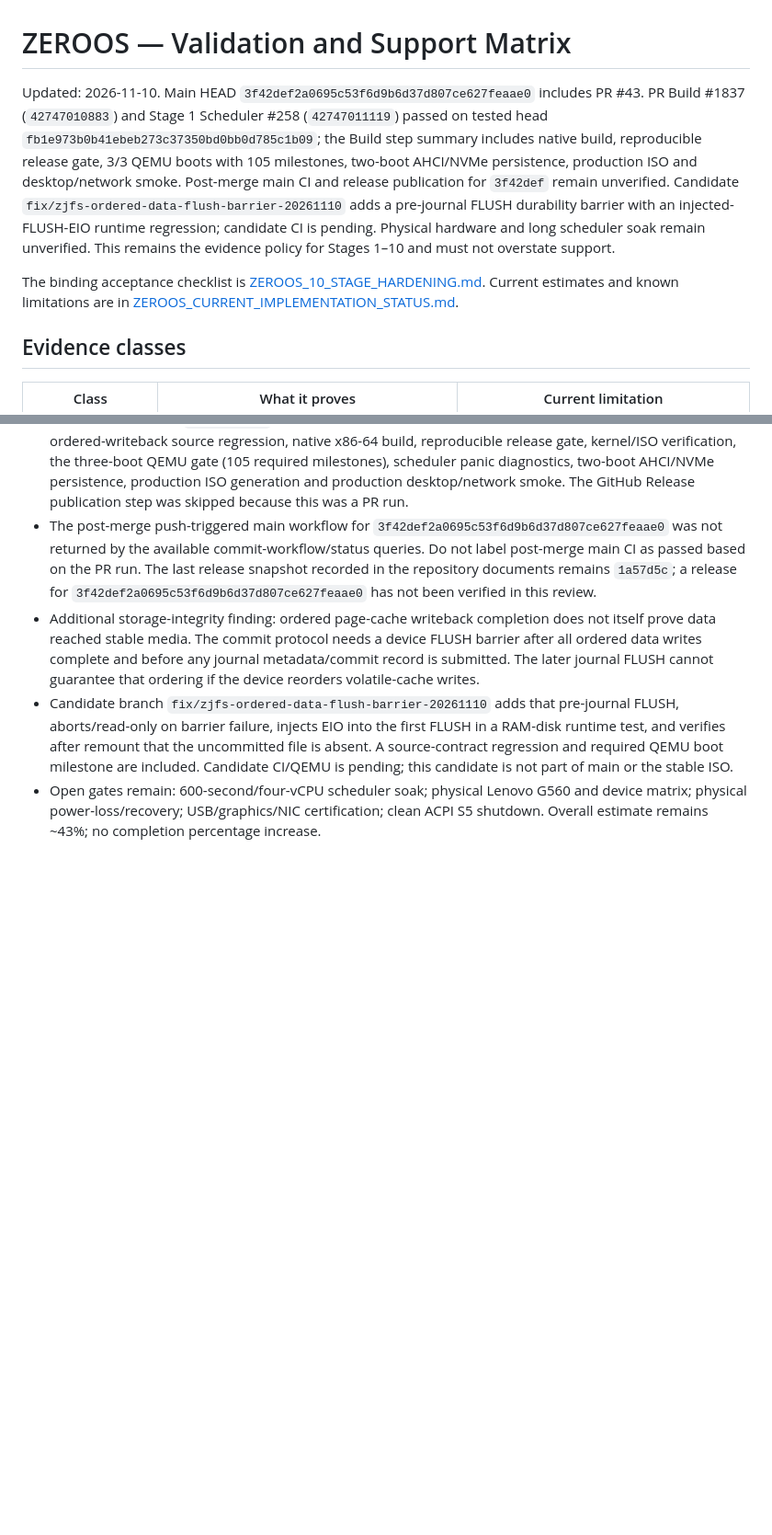
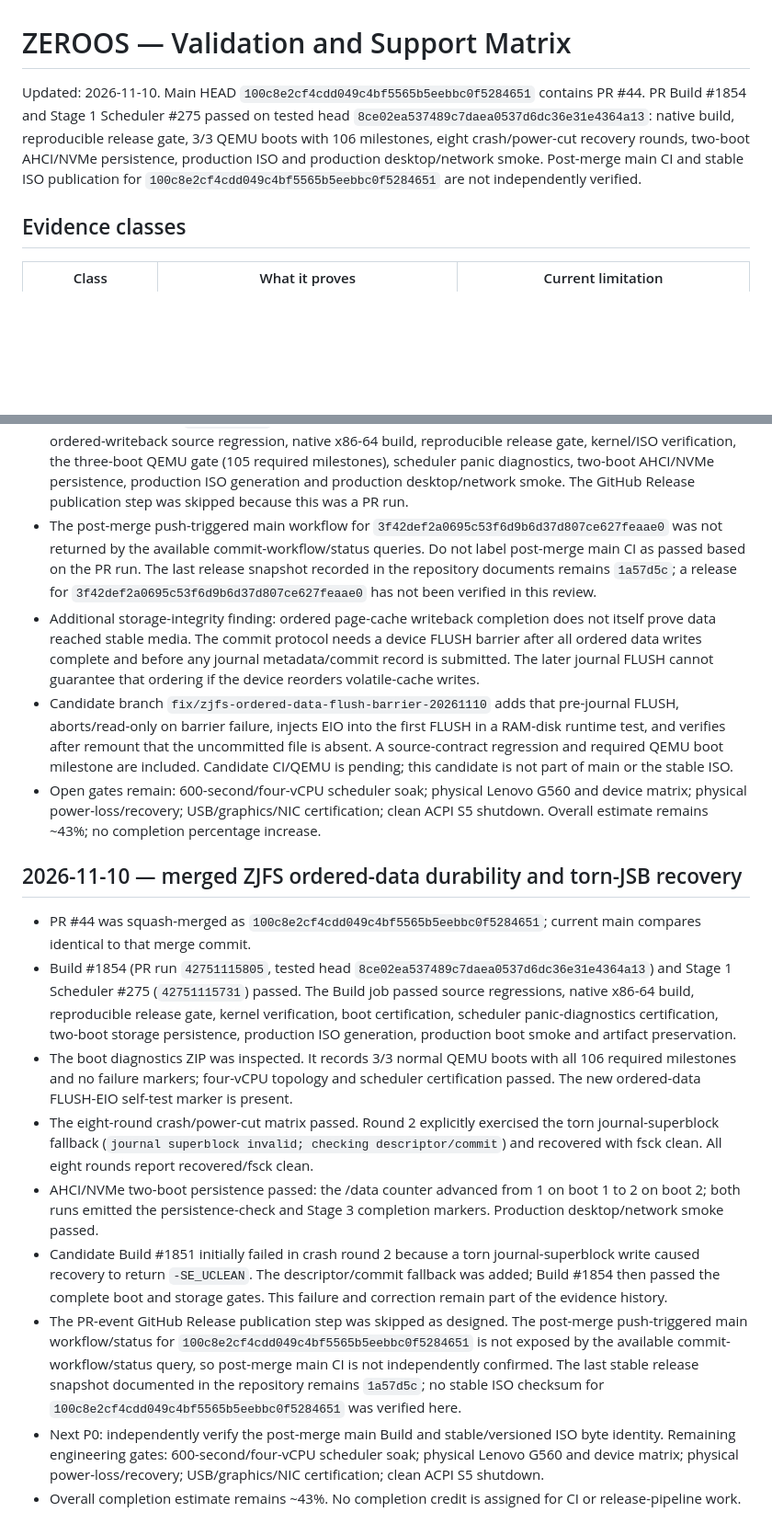
Before and after one commit to priyanshagrahari54-blip/zeroos, a Markdown page: docs/ZEROOS_MASTER/VALIDATION.md, 2 parts joined by grey strips. Shown at 92% size. Rendered like a GitHub page; blank space fills up the shorter version.

Commit message:
docs(zeroos): record merged ZJFS durability validation [skip ci]

```diff
--- a/docs/ZEROOS_MASTER/VALIDATION.md
+++ b/docs/ZEROOS_MASTER/VALIDATION.md
@@ -1,8 +1,6 @@
 # ZEROOS — Validation and Support Matrix
 
-Updated: 2026-11-10. Main HEAD `3f42def2a0695c53f6d9b6d37d807ce627feaae0` includes PR #43. PR Build #1837 (`42747010883`) and Stage 1 Scheduler #258 (`42747011119`) passed on tested head `fb1e973b0b41ebeb273c37350bd0bb0d785c1b09`; the Build step summary includes native build, reproducible release gate, 3/3 QEMU boots with 105 milestones, two-boot AHCI/NVMe persistence, production ISO and desktop/network smoke. Post-merge main CI and release publication for `3f42def` remain unverified. Candidate `fix/zjfs-ordered-data-flush-barrier-20261110` adds a pre-journal FLUSH durability barrier with an injected-FLUSH-EIO runtime regression; candidate CI is pending. Physical hardware and long scheduler soak remain unverified. This remains the evidence policy for Stages 1–10 and must not overstate support.
-
-The binding acceptance checklist is [ZEROOS_10_STAGE_HARDENING.md](./ZEROOS_10_STAGE_HARDENING.md). Current estimates and known limitations are in [ZEROOS_CURRENT_IMPLEMENTATION_STATUS.md](./ZEROOS_CURRENT_IMPLEMENTATION_STATUS.md).
+Updated: 2026-11-10. Main HEAD `100c8e2cf4cdd049c4bf5565b5eebbc0f5284651` contains PR #44. PR Build #1854 and Stage 1 Scheduler #275 passed on tested head `8ce02ea537489c7daea0537d6dc36e31e4364a13`: native build, reproducible release gate, 3/3 QEMU boots with 106 milestones, eight crash/power-cut recovery rounds, two-boot AHCI/NVMe persistence, production ISO and production desktop/network smoke. Post-merge main CI and stable ISO publication for `100c8e2cf4cdd049c4bf5565b5eebbc0f5284651` are not independently verified.
 
 ## Evidence classes
 
@@ -363,3 +361,15 @@ The release-policy regression script now also asserts that CI invokes it exactly
 - Additional storage-integrity finding: ordered page-cache writeback completion does not itself prove data reached stable media. The commit protocol needs a device FLUSH barrier after all ordered data writes complete and before any journal metadata/commit record is submitted. The later journal FLUSH cannot guarantee that ordering if the device reorders volatile-cache writes.
 - Candidate branch `fix/zjfs-ordered-data-flush-barrier-20261110` adds that pre-journal FLUSH, aborts/read-only on barrier failure, injects EIO into the first FLUSH in a RAM-disk runtime test, and verifies after remount that the uncommitted file is absent. A source-contract regression and required QEMU boot milestone are included. Candidate CI/QEMU is pending; this candidate is not part of main or the stable ISO.
 - Open gates remain: 600-second/four-vCPU scheduler soak; physical Lenovo G560 and device matrix; physical power-loss/recovery; USB/graphics/NIC certification; clean ACPI S5 shutdown. Overall estimate remains ~43%; no completion percentage increase.
+
+## 2026-11-10 — merged ZJFS ordered-data durability and torn-JSB recovery
+
+- PR #44 was squash-merged as `100c8e2cf4cdd049c4bf5565b5eebbc0f5284651`; current main compares identical to that merge commit.
+- Build #1854 (PR run `42751115805`, tested head `8ce02ea537489c7daea0537d6dc36e31e4364a13`) and Stage 1 Scheduler #275 (`42751115731`) passed. The Build job passed source regressions, native x86-64 build, reproducible release gate, kernel verification, boot certification, scheduler panic-diagnostics certification, two-boot storage persistence, production ISO generation, production boot smoke and artifact preservation.
+- The boot diagnostics ZIP was inspected. It records 3/3 normal QEMU boots with all 106 required milestones and no failure markers; four-vCPU topology and scheduler certification passed. The new ordered-data FLUSH-EIO self-test marker is present.
+- The eight-round crash/power-cut matrix passed. Round 2 explicitly exercised the torn journal-superblock fallback (`journal superblock invalid; checking descriptor/commit`) and recovered with fsck clean. All eight rounds report recovered/fsck clean.
+- AHCI/NVMe two-boot persistence passed: the /data counter advanced from 1 on boot 1 to 2 on boot 2; both runs emitted the persistence-check and Stage 3 completion markers. Production desktop/network smoke passed.
+- Candidate Build #1851 initially failed in crash round 2 because a torn journal-superblock write caused recovery to return `-SE_UCLEAN`. The descriptor/commit fallback was added; Build #1854 then passed the complete boot and storage gates. This failure and correction remain part of the evidence history.
+- The PR-event GitHub Release publication step was skipped as designed. The post-merge push-triggered main workflow/status for `100c8e2cf4cdd049c4bf5565b5eebbc0f5284651` is not exposed by the available commit-workflow/status query, so post-merge main CI is not independently confirmed. The last stable release snapshot documented in the repository remains `1a57d5c`; no stable ISO checksum for `100c8e2cf4cdd049c4bf5565b5eebbc0f5284651` was verified here.
+- Next P0: independently verify the post-merge main Build and stable/versioned ISO byte identity. Remaining engineering gates: 600-second/four-vCPU scheduler soak; physical Lenovo G560 and device matrix; physical power-loss/recovery; USB/graphics/NIC certification; clean ACPI S5 shutdown.
+- Overall completion estimate remains ~43%. No completion credit is assigned for CI or release-pipeline work.
```
